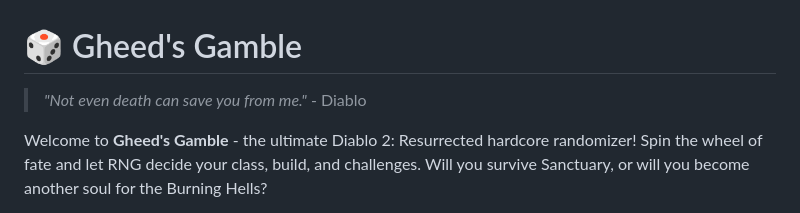
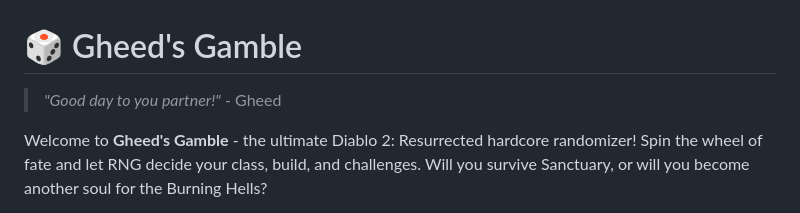
Before and after one commit to Santboii/gheedsgamble, a Markdown page: README.md, the part around the change. Rendered like a GitHub page.

```diff
--- a/README.md
+++ b/README.md
@@ -1,6 +1,6 @@
 # 🎲 Gheed's Gamble
 
-> *"Not even death can save you from me."* - Diablo
+> *"Good day to you partner!"* - Gheed
 
 Welcome to **Gheed's Gamble** - the ultimate Diablo 2: Resurrected hardcore randomizer! Spin the wheel of fate and let RNG decide your class, build, and challenges. Will you survive Sanctuary, or will you become another soul for the Burning Hells?
 
```
